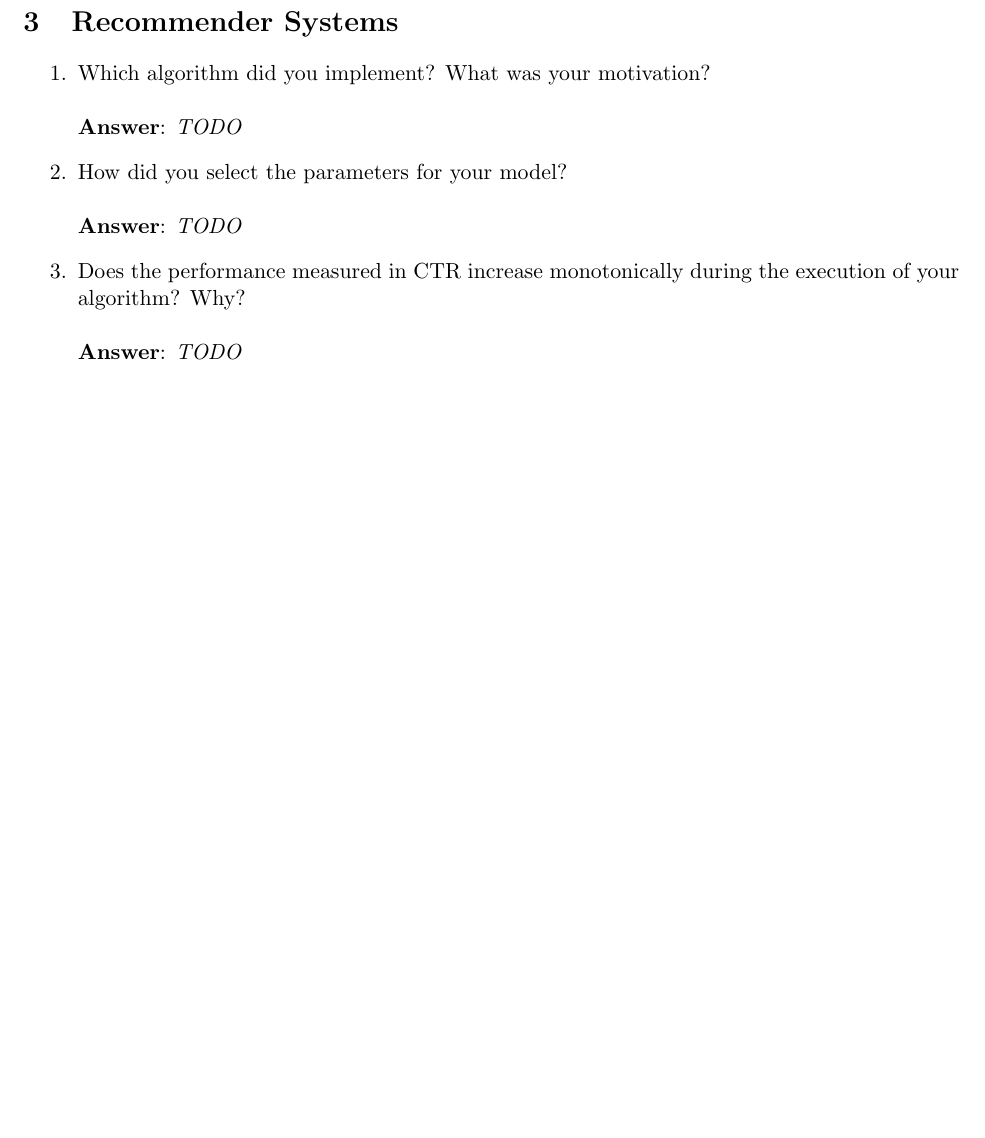
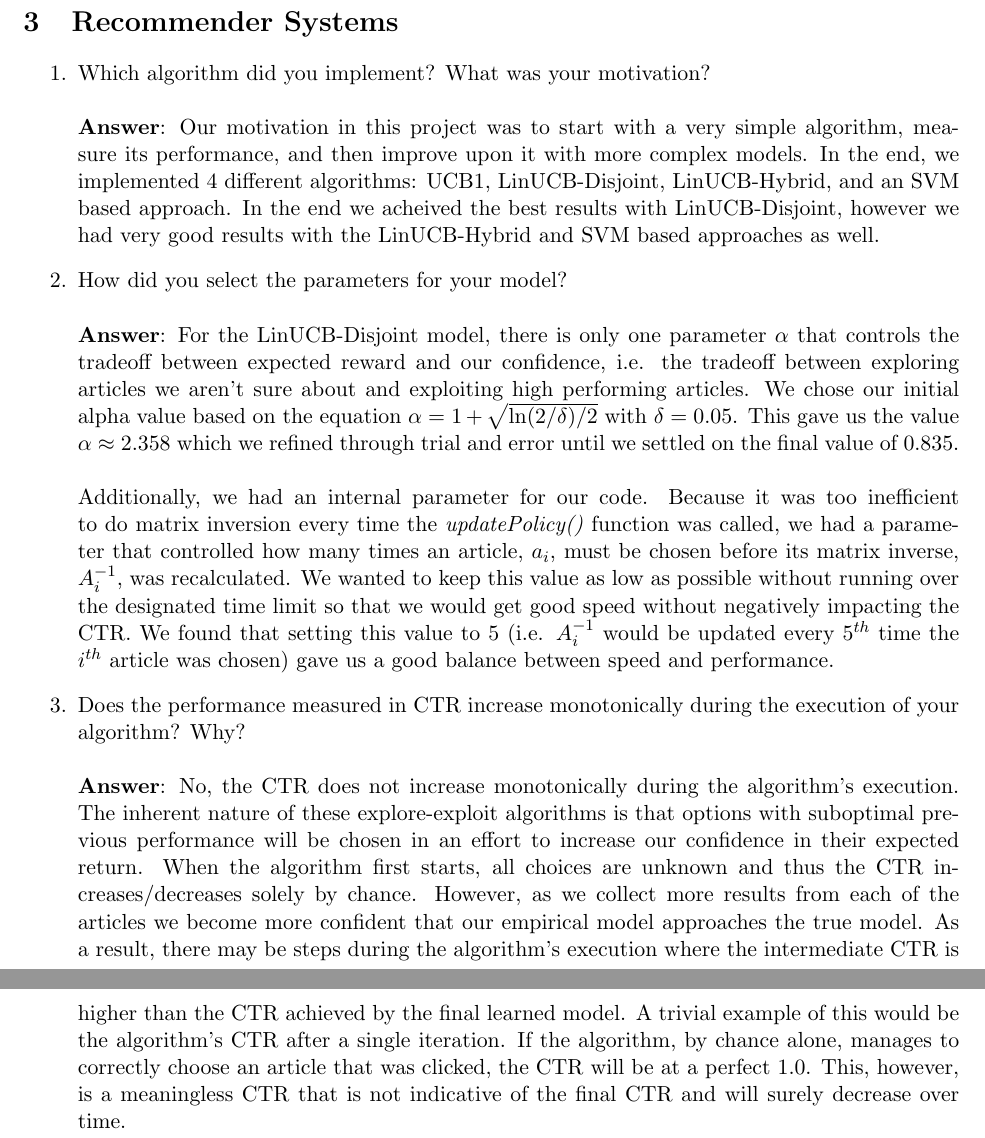
Before and after one commit to jarednieder/DataMining, a LaTeX document (DataMining_Report/report.tex): part of page 2 of 2 before the commit and two parts of pages 2 and 3 of 3 after it, the two joined at a grey line, cut so that both start at the same text, the shorter picture padded with empty space. Compiled offline with pdfLaTeX.

Commit message:
Finished the first draft of the third part of the report (Recommender System)

```diff
--- a/DataMining_Report/report.tex
+++ b/DataMining_Report/report.tex
@@ -89,14 +89,46 @@ positives/negatives are minimized.
 
 \begin{enumerate}
 \item Which algorithm did you implement? What was your motivation? \\ \\
-\textbf{Answer}: \emph{TODO}
+\textbf{Answer}: Our motivation in this project was to start with a very simple algorithm,
+measure its performance, and then improve upon it with more complex models.  In
+the end, we implemented 4 different algorithms: UCB1, LinUCB-Disjoint, LinUCB-Hybrid, and an SVM
+based approach.  In the end we acheived the best results with LinUCB-Disjoint,
+however we had very good results with the LinUCB-Hybrid and SVM based approaches
+as well.
 
 \item How did you select the parameters for your model? \\ \\
-\textbf{Answer}: \emph{TODO}
+\textbf{Answer}: For the LinUCB-Disjoint model, there is only one parameter
+$\alpha$ that controls the tradeoff between expected reward and our confidence,
+i.e. the tradeoff between exploring articles we aren't sure about and exploiting
+high performing articles. We chose our initial alpha value based on the equation
+$\alpha=1+\sqrt{\ln(2/\delta)/2}$ with $\delta=0.05$.  This gave us the value
+$\alpha\approx2.358$ which we refined through trial and error until we settled
+on the final value of $0.835$. \\ \\
+Additionally, we had an internal parameter for our code.  Because it was too
+inefficient to do matrix inversion every time the \textit{updatePolicy()}
+function was called, we had a parameter that controlled how many times an
+article, $a_i$, must be chosen before its matrix inverse, $A_{i}^{-1}$, was
+recalculated. We wanted to keep this value as low as possible without running
+over the designated time limit so that we would get good speed without
+negatively impacting the CTR. We found that setting this value to 5 (i.e.
+$A_{i}^{-1}$ would be updated every $5^{th}$ time the $i^{th}$ article was
+chosen) gave us a good balance between speed and performance.
 
 \item Does the performance measured in CTR increase monotonically during the
 execution of your algorithm? Why? \\ \\
-\textbf{Answer}: \emph{TODO}
+\textbf{Answer}: No, the CTR does not increase monotonically during the
+algorithm's execution.  The inherent nature of these explore-exploit algorithms
+is that options with suboptimal previous performance will be chosen in an effort
+to increase our confidence in their expected return.  When the algorithm first
+starts, all choices are unknown and thus the CTR increases/decreases solely by
+chance.  However, as we collect more results from each of the articles we become
+more confident that our empirical model approaches the true model.  As a result,
+there may be steps during the algorithm's execution where the intermediate CTR
+is higher than the CTR achieved by the final learned model.  A trivial example
+of this would be the algorithm's CTR after a single iteration.  If the
+algorithm, by chance alone, manages to correctly choose an article that was
+clicked, the CTR will be at a perfect $1.0$.  This, however, is a meaningless
+CTR that is not indicative of the final CTR and will surely decrease over time.
 
 \end{enumerate}
 
```
